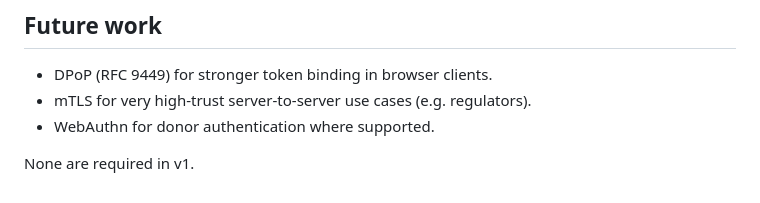
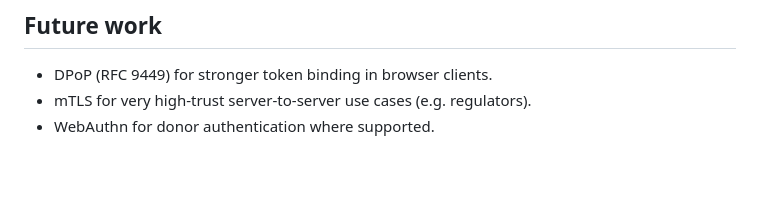
Before and after one commit to the-foundation-stack/Foundation, a Markdown page: open-charity-api/docs/authentication.md, the part around the change. GitHub-like rendering; blank space fills up the shorter version.

```diff
--- a/open-charity-api/docs/authentication.md
+++ b/open-charity-api/docs/authentication.md
@@ -162,5 +162,3 @@ The receiver verifies by computing `HMAC-SHA256(secret, "{t}.{body}")` and const
 - DPoP (RFC 9449) for stronger token binding in browser clients.
 - mTLS for very high-trust server-to-server use cases (e.g. regulators).
 - WebAuthn for donor authentication where supported.
-
-None are required in v1.
```
